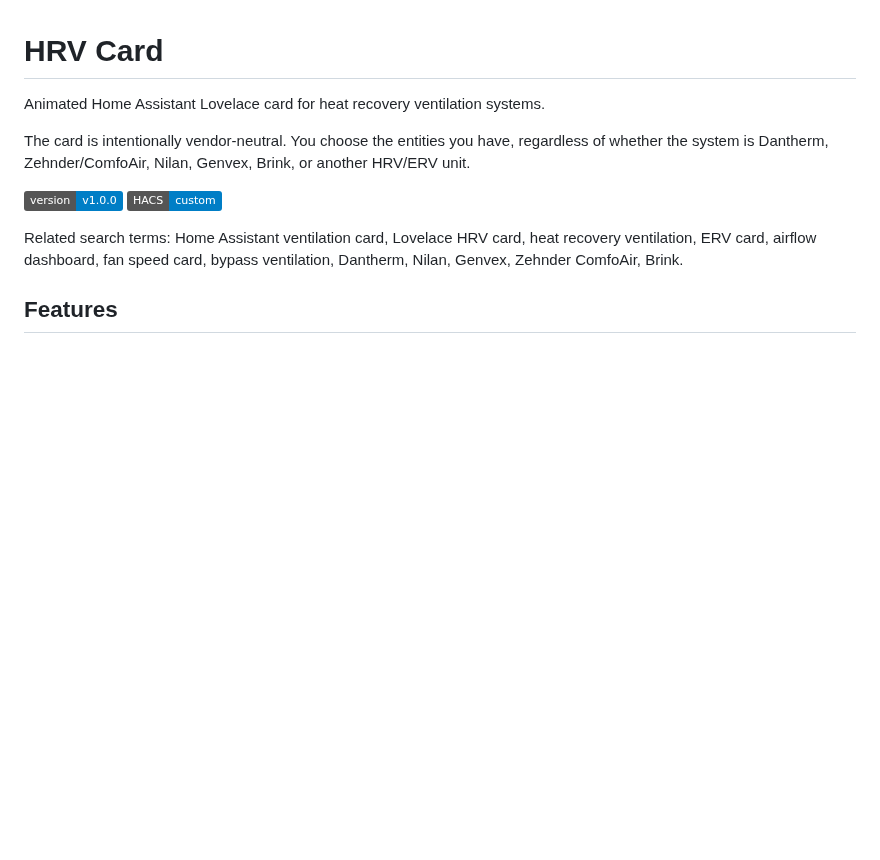
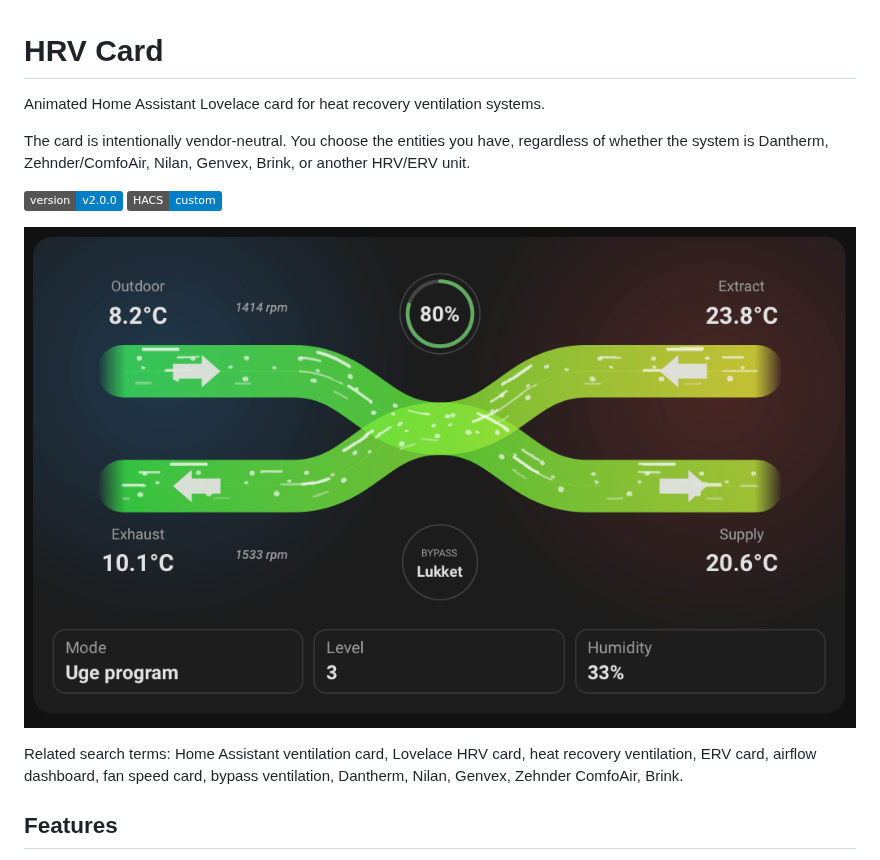
Before and after one commit to Ralleberg/ha-hrv-card, a Markdown page: README.md, the part around the change. Rendered like a GitHub page; pictures changed too: assets/hrv-card-preview.png (added); badges without logos; blank space fills up the shorter version.

```diff
--- a/README.md
+++ b/README.md
@@ -4,8 +4,10 @@ Animated Home Assistant Lovelace card for heat recovery ventilation systems.
 
 The card is intentionally vendor-neutral. You choose the entities you have, regardless of whether the system is Dantherm, Zehnder/ComfoAir, Nilan, Genvex, Brink, or another HRV/ERV unit.
 
-![Version](https://img.shields.io/badge/version-v1.0.0-blue)
+![Version](https://img.shields.io/badge/version-v2.0.0-blue)
 ![HACS](https://img.shields.io/badge/HACS-custom-blue)
+
+![HRV Card preview](assets/hrv-card-preview.png)
 
 Related search terms: Home Assistant ventilation card, Lovelace HRV card, heat recovery ventilation, ERV card, airflow dashboard, fan speed card, bypass ventilation, Dantherm, Nilan, Genvex, Zehnder ComfoAir, Brink.
 
```
Also changed, not shown: CHANGELOG.md (+3 -2 lines), 4 other files.
